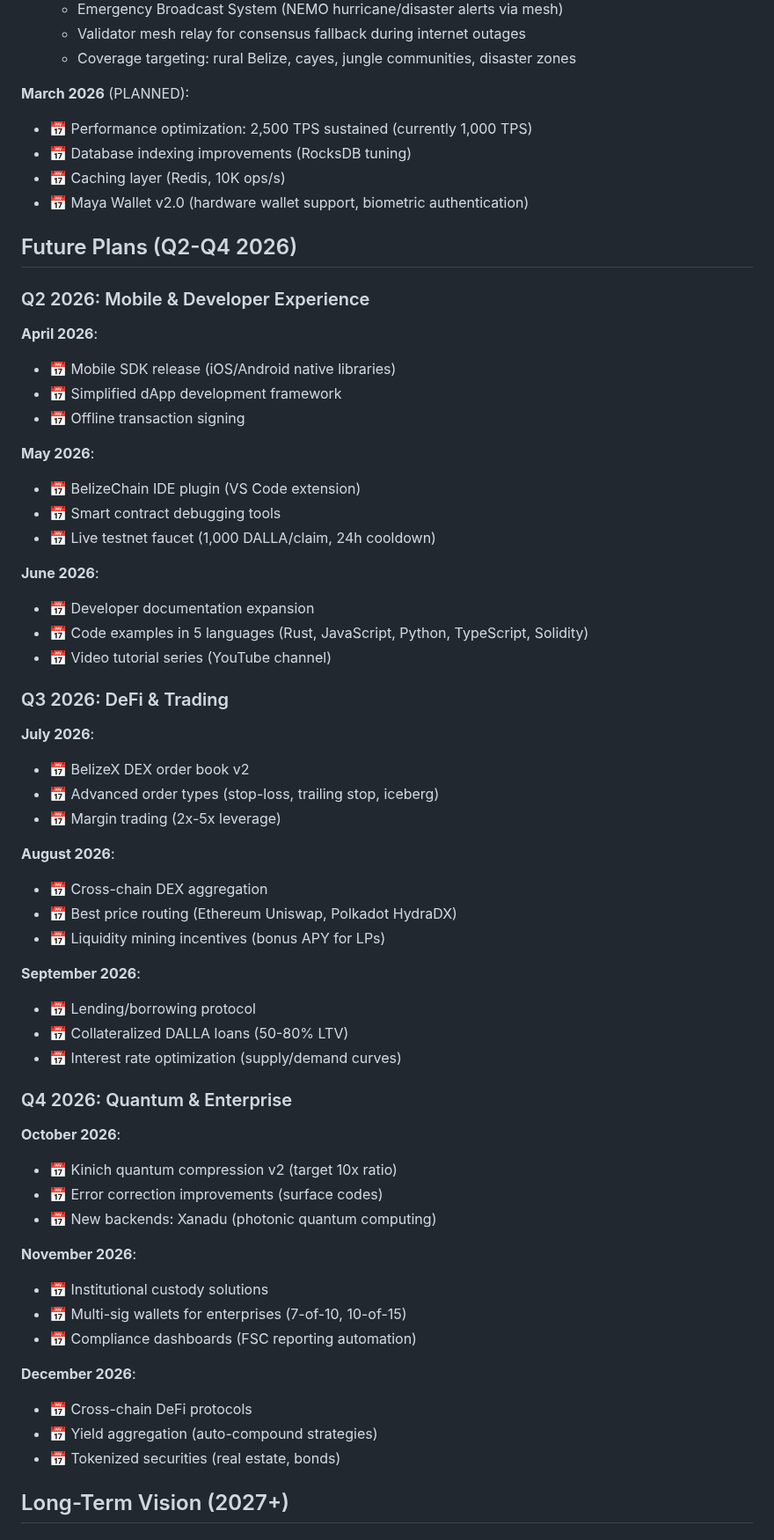
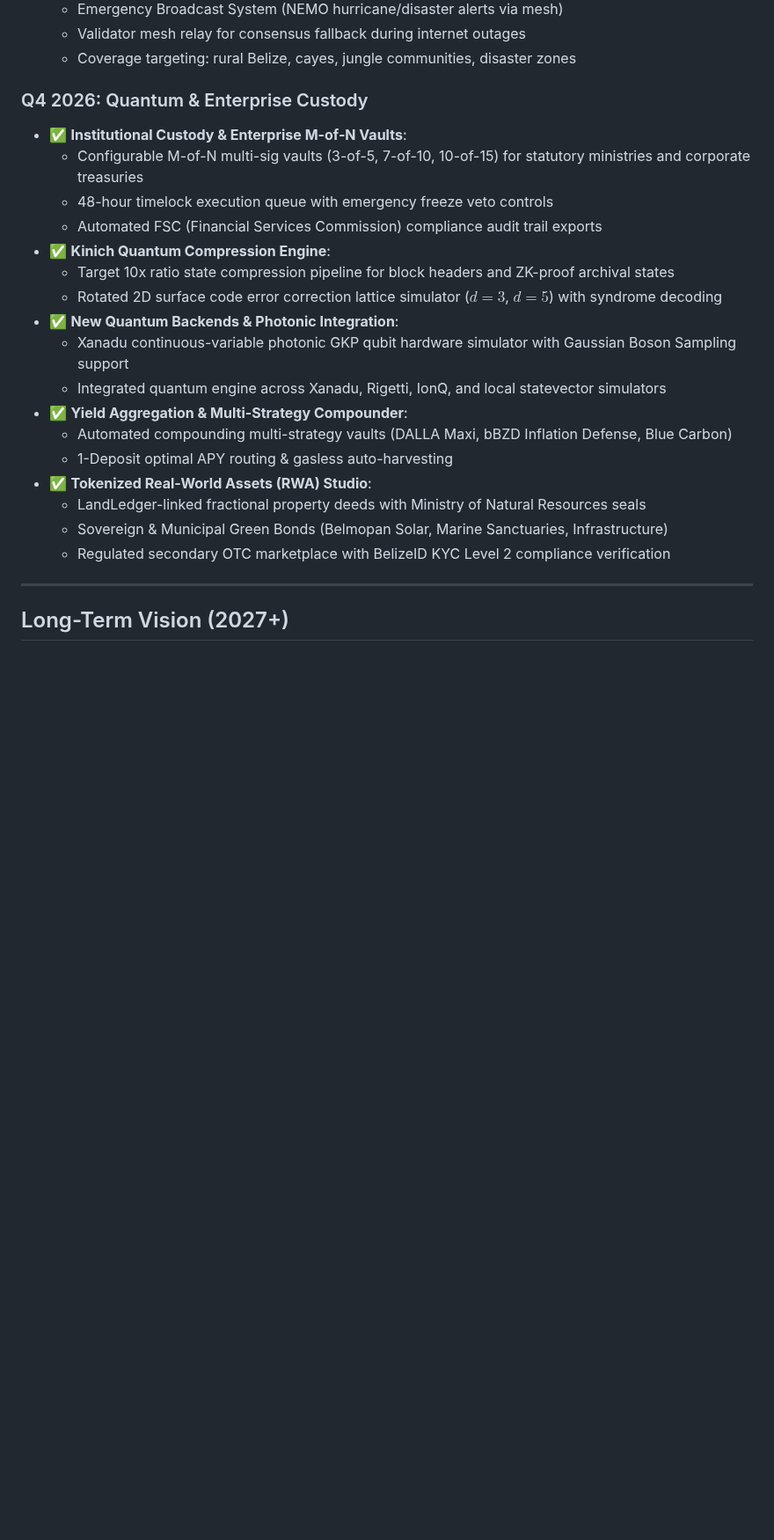
Before and after one commit to BelizeChain/belizechain, a Markdown page: docs/ROADMAP.md, the part around one of its changes. Shown at 88% size. Drawn GitHub-style; blank space fills up the shorter version.

Commit message:
docs: update 2026 roadmap milestones and normalize mainnet V1 specs

```diff
--- a/docs/ROADMAP.md
+++ b/docs/ROADMAP.md
@@ -161,64 +192,29 @@ Project timeline: past milestones, current development, and future vision.
   - Validator mesh relay for consensus fallback during internet outages
   - Coverage targeting: rural Belize, cayes, jungle communities, disaster zones
 
-**March 2026** (PLANNED):
-- 📅 Performance optimization: 2,500 TPS sustained (currently 1,000 TPS)
-- 📅 Database indexing improvements (RocksDB tuning)
-- 📅 Caching layer (Redis, 10K ops/s)
-- 📅 Maya Wallet v2.0 (hardware wallet support, biometric authentication)
+### Q4 2026: Quantum & Enterprise Custody
+- ✅ **Institutional Custody & Enterprise M-of-N Vaults**:
+  - Configurable M-of-N multi-sig vaults (3-of-5, 7-of-10, 10-of-15) for statutory ministries and corporate treasuries
+  - 48-hour timelock execution queue with emergency freeze veto controls
+  - Automated FSC (Financial Services Commission) compliance audit trail exports
+- ✅ **Kinich Quantum Compression Engine**:
+  - Target 10x ratio state compression pipeline for block headers and ZK-proof archival states
+  - Rotated 2D surface code error correction lattice simulator ($d=3$, $d=5$) with syndrome decoding
+- ✅ **New Quantum Backends & Photonic Integration**:
+  - Xanadu continuous-variable photonic GKP qubit hardware simulator with Gaussian Boson Sampling support
+  - Integrated quantum engine across Xanadu, Rigetti, IonQ, and local statevector simulators
+- ✅ **Yield Aggregation & Multi-Strategy Compounder**:
+  - Automated compounding multi-strategy vaults (DALLA Maxi, bBZD Inflation Defense, Blue Carbon)
+  - 1-Deposit optimal APY routing & gasless auto-harvesting
+- ✅ **Tokenized Real-World Assets (RWA) Studio**:
+  - LandLedger-linked fractional property deeds with Ministry of Natural Resources seals
+  - Sovereign & Municipal Green Bonds (Belmopan Solar, Marine Sanctuaries, Infrastructure)
+  - Regulated secondary OTC marketplace with BelizeID KYC Level 2 compliance verification
 
-## Future Plans (Q2-Q4 2026)
+------
 
-### Q2 2026: Mobile & Developer Experience
 
-**April 2026**:
-- 📅 Mobile SDK release (iOS/Android native libraries)
-- 📅 Simplified dApp development framework
-- 📅 Offline transaction signing
 
-**May 2026**:
-- 📅 BelizeChain IDE plugin (VS Code extension)
-- 📅 Smart contract debugging tools
-- 📅 Live testnet faucet (1,000 DALLA/claim, 24h cooldown)
-
-**June 2026**:
-- 📅 Developer documentation expansion
-- 📅 Code examples in 5 languages (Rust, JavaScript, Python, TypeScript, Solidity)
-- 📅 Video tutorial series (YouTube channel)
-
-### Q3 2026: DeFi & Trading
-
-**July 2026**:
-- 📅 BelizeX DEX order book v2
-- 📅 Advanced order types (stop-loss, trailing stop, iceberg)
-- 📅 Margin trading (2x-5x leverage)
-
-**August 2026**:
-- 📅 Cross-chain DEX aggregation
-- 📅 Best price routing (Ethereum Uniswap, Polkadot HydraDX)
-- 📅 Liquidity mining incentives (bonus APY for LPs)
-
-**September 2026**:
-- 📅 Lending/borrowing protocol
-- 📅 Collateralized DALLA loans (50-80% LTV)
-- 📅 Interest rate optimization (supply/demand curves)
-
-### Q4 2026: Quantum & Enterprise
-
-**October 2026**:
-- 📅 Kinich quantum compression v2 (target 10x ratio)
-- 📅 Error correction improvements (surface codes)
-- 📅 New backends: Xanadu (photonic quantum computing)
-
-**November 2026**:
-- 📅 Institutional custody solutions
-- 📅 Multi-sig wallets for enterprises (7-of-10, 10-of-15)
-- 📅 Compliance dashboards (FSC reporting automation)
-
-**December 2026**:
-- 📅 Cross-chain DeFi protocols
-- 📅 Yield aggregation (auto-compound strategies)
-- 📅 Tokenized securities (real estate, bonds)
 
 ## Long-Term Vision (2027+)
 
```
Also changed, not shown: other parts of docs/ROADMAP.md (+61 -18 lines).
